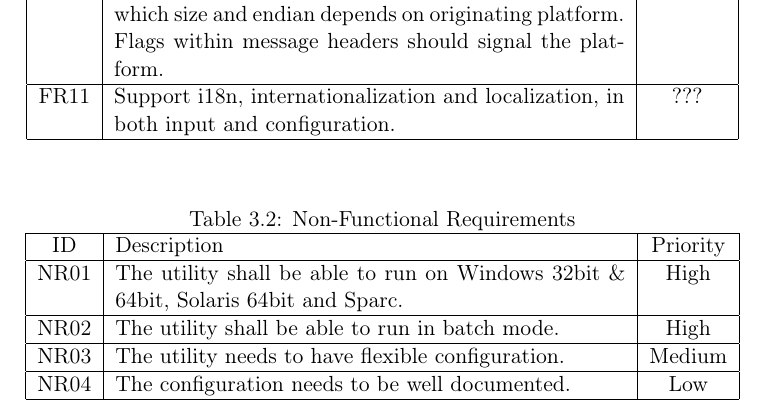
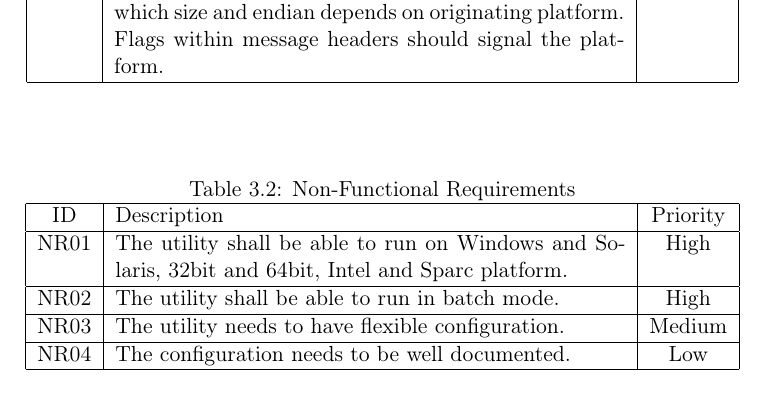
Before and after one commit to eventh/kpro9, a LaTeX document (report/requirements_standalone.tex, which reads report/requirements.tex): part of page 7 of 7 before the commit and part of page 5 of 5 after it, cut so that both start at the same text. Compiled offline with pdfLaTeX.

Commit message:
Removed requirements FR11 after customer feedback, and modified NR01

```diff
--- a/report/requirements.tex
+++ b/report/requirements.tex
@@ -95,8 +94,6 @@ while \autoref{tab:nonfuncreq} lists the non-functional requirements.
 	\hline FR10 & The dissectors must be able to handle binary input which size
 		and endian depends on originating platform. Flags within message
 		headers should signal the platform. & High \\
-	\hline FR11 & Support i18n, internationalization and localization, in both
-		input and configuration. & ??? \\
 	\hline
 \end{tabular}
 \end{table}
@@ -105,8 +102,8 @@ while \autoref{tab:nonfuncreq} lists the non-functional requirements.
 \caption{Non-Functional Requirements\label{tab:nonfuncreq}}
 \begin{tabular}{| c | p{9cm} | c |}
 	\hline ID & Description & Priority \\
-	\hline NR01 & The utility shall be able to run on Windows 32bit \& 64bit,
-		Solaris 64bit and Sparc. & High \\
+	\hline NR01 & The utility shall be able to run on Windows and Solaris,
+		32bit and 64bit, Intel and Sparc platform. & High \\
 	\hline NR02 & The utility shall be able to run in batch mode. & High \\
 	\hline NR03 & The utility needs to have flexible configuration. & Medium \\
 	\hline NR04 & The configuration needs to be well documented. & Low \\
```
Also changed, not shown: report/requirements_standalone.tex (+2 -3 lines), report/requirements.tex (3 more changed lines).
